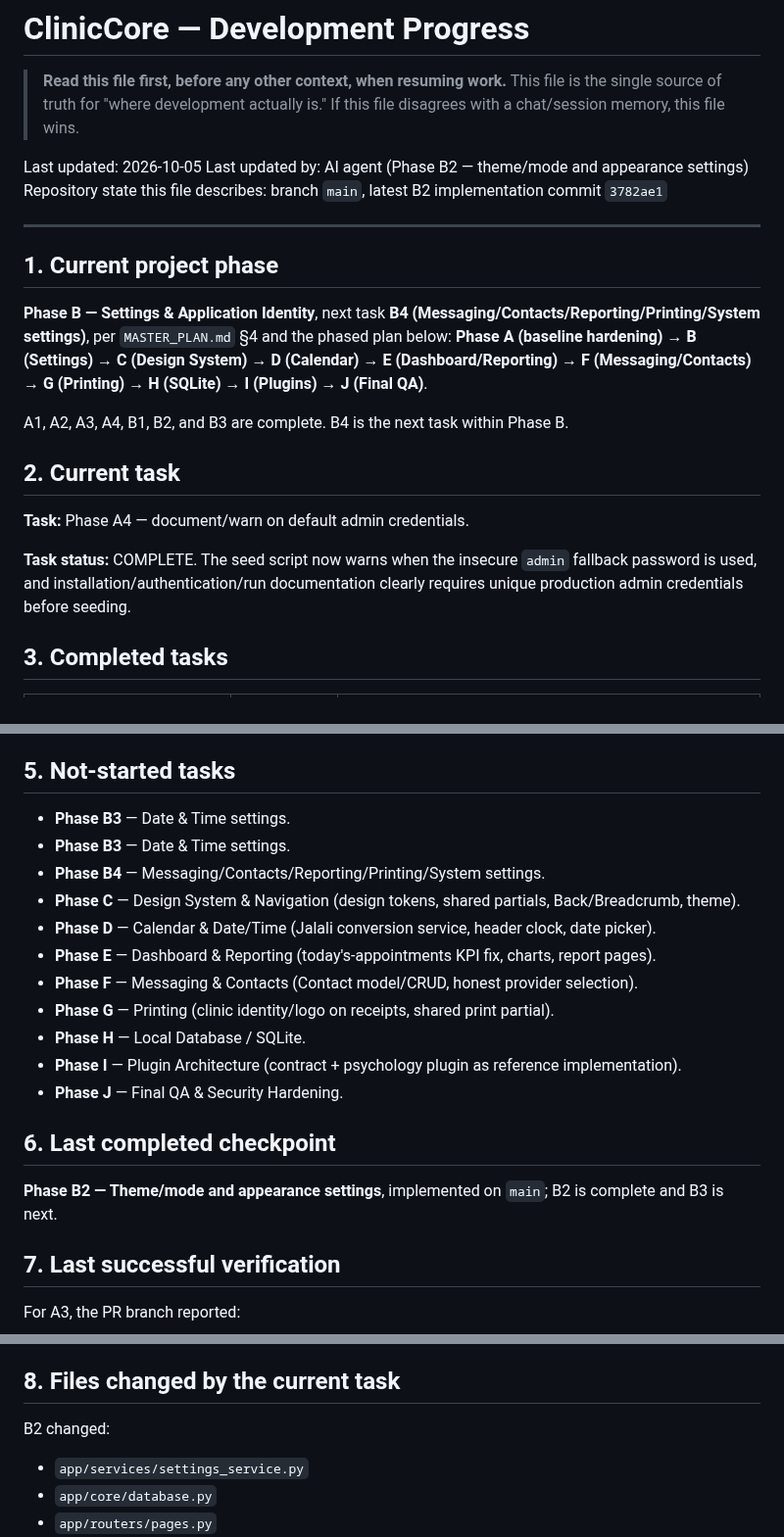
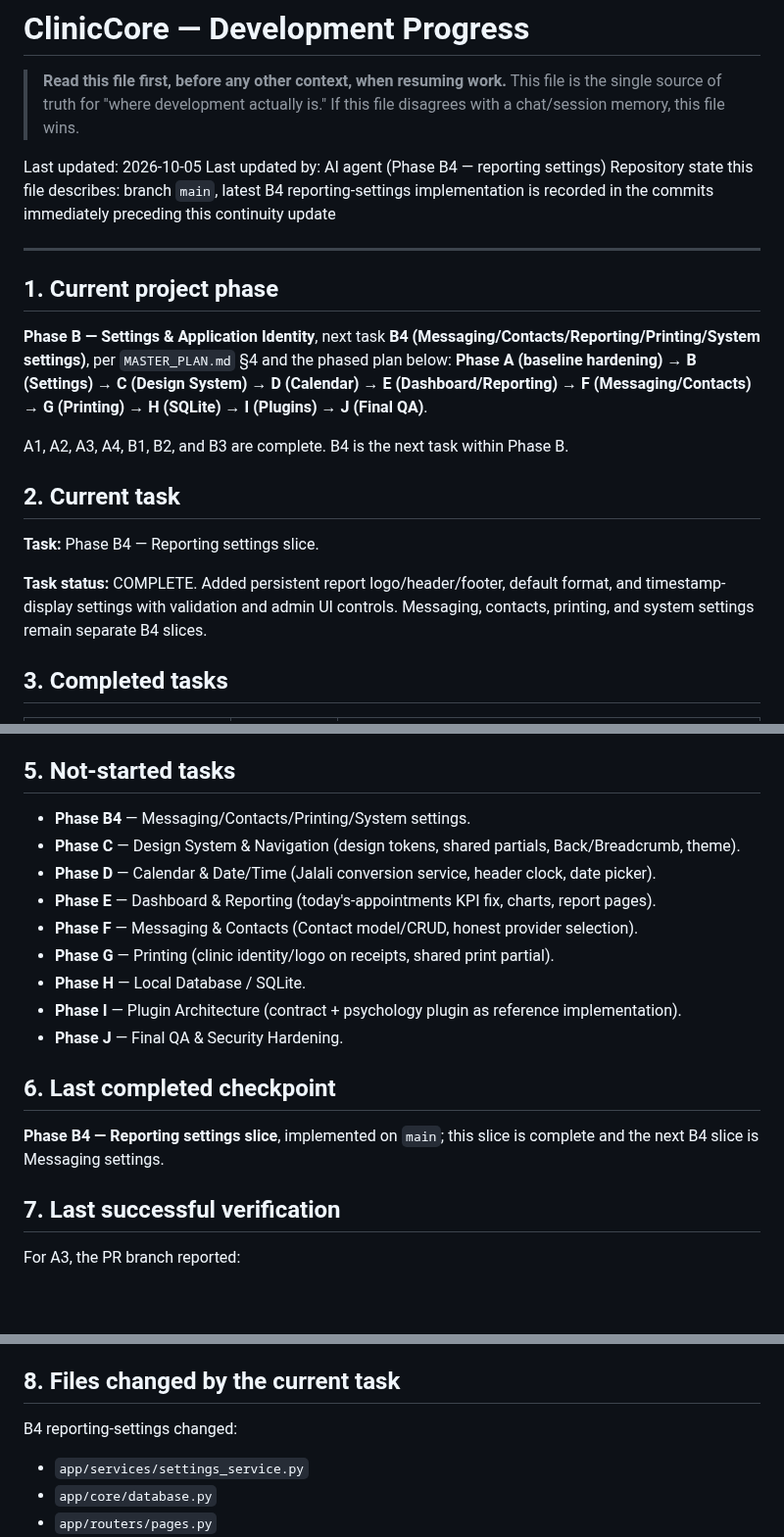
Before and after one commit to kokoosabzi/ClinicCore, a Markdown page: HELP/DEVELOPMENT/PROGRESS.md, 3 parts joined by grey strips. Shown at 98% size. GitHub-like rendering; blank space fills up the shorter version.

Commit message:
Update development continuity for Phase B4 reporting

```diff
--- a/HELP/DEVELOPMENT/PROGRESS.md
+++ b/HELP/DEVELOPMENT/PROGRESS.md
@@ -5,8 +5,8 @@
 > If this file disagrees with a chat/session memory, this file wins.
 
 Last updated: 2026-10-05
-Last updated by: AI agent (Phase B2 — theme/mode and appearance settings)
-Repository state this file describes: branch `main`, latest B2 implementation commit `3782ae1`
+Last updated by: AI agent (Phase B4 — reporting settings)
+Repository state this file describes: branch `main`, latest B4 reporting-settings implementation is recorded in the commits immediately preceding this continuity update
 
 ---
 
@@ -18,9 +18,9 @@ A1, A2, A3, A4, B1, B2, and B3 are complete. B4 is the next task within Phase B.
 
 ## 2. Current task
 
-**Task:** Phase A4 — document/warn on default admin credentials.
+**Task:** Phase B4 — Reporting settings slice.
 
-**Task status:** COMPLETE. The seed script now warns when the insecure `admin` fallback password is used, and installation/authentication/run documentation clearly requires unique production admin credentials before seeding.
+**Task status:** COMPLETE. Added persistent report logo/header/footer, default format, and timestamp-display settings with validation and admin UI controls. Messaging, contacts, printing, and system settings remain separate B4 slices.
 
 ## 3. Completed tasks
 
@@ -42,9 +42,7 @@ None.
 
 ## 5. Not-started tasks
 
-- **Phase B3** — Date & Time settings.
-- **Phase B3** — Date & Time settings.
-- **Phase B4** — Messaging/Contacts/Reporting/Printing/System settings.
+- **Phase B4** — Messaging/Contacts/Printing/System settings.
 - **Phase C** — Design System & Navigation (design tokens, shared partials, Back/Breadcrumb, theme).
 - **Phase D** — Calendar & Date/Time (Jalali conversion service, header clock, date picker).
 - **Phase E** — Dashboard & Reporting (today's-appointments KPI fix, charts, report pages).
@@ -56,7 +54,7 @@ None.
 
 ## 6. Last completed checkpoint
 
-**Phase B2 — Theme/mode and appearance settings**, implemented on `main`; B2 is complete and B3 is next.
+**Phase B4 — Reporting settings slice**, implemented on `main`; this slice is complete and the next B4 slice is Messaging settings.
 
 ## 7. Last successful verification
 
@@ -70,7 +68,7 @@ Do not treat the A3 PR verification as a fresh post-merge full test run; it is t
 
 ## 8. Files changed by the current task
 
-B2 changed:
+B4 reporting-settings changed:
 - `app/services/settings_service.py`
 - `app/core/database.py`
 - `app/routers/pages.py`
```
Also changed, not shown: other parts of HELP/DEVELOPMENT/PROGRESS.md (+1 -1 lines).
